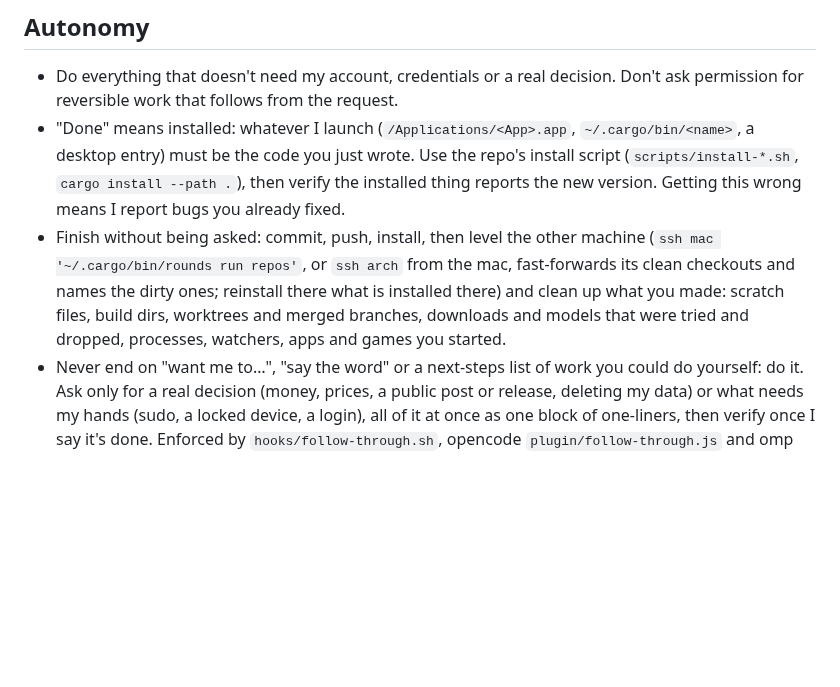
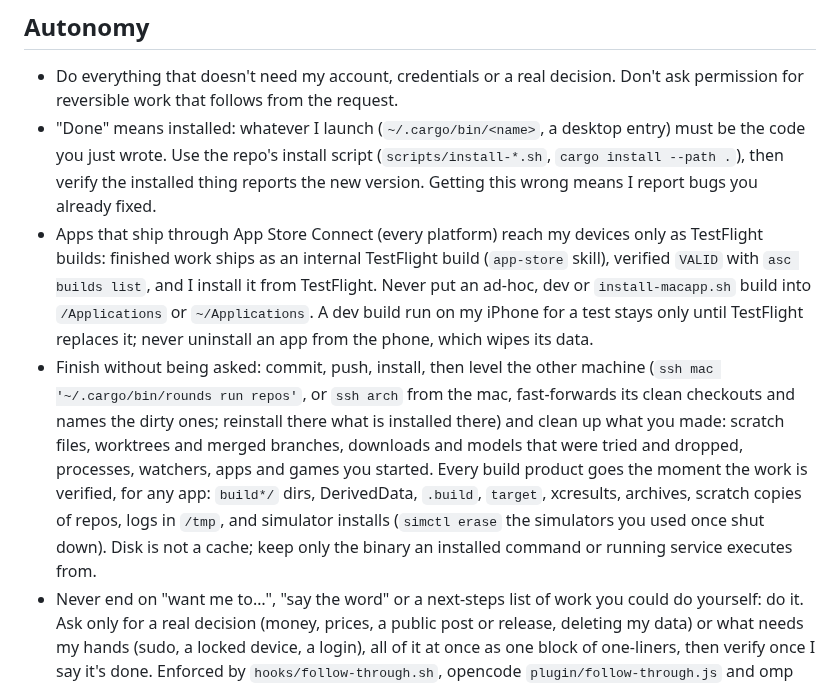
Before and after one commit to guitaripod/claudeconfig, a Markdown page: CLAUDE.md, the part around the change. Drawn GitHub-style; blank space fills up the shorter version.

Commit message:
Keep App Store Connect apps on TestFlight builds only and delete every build product once work is verified

```diff
--- a/CLAUDE.md
+++ b/CLAUDE.md
@@ -23,8 +23,9 @@ Everything here applies to every session on every machine. Machine-specific rule
 
 ## Autonomy
 - Do everything that doesn't need my account, credentials or a real decision. Don't ask permission for reversible work that follows from the request.
-- "Done" means installed: whatever I launch (`/Applications/<App>.app`, `~/.cargo/bin/<name>`, a desktop entry) must be the code you just wrote. Use the repo's install script (`scripts/install-*.sh`, `cargo install --path .`), then verify the installed thing reports the new version. Getting this wrong means I report bugs you already fixed.
-- Finish without being asked: commit, push, install, then level the other machine (`ssh mac '~/.cargo/bin/rounds run repos'`, or `ssh arch` from the mac, fast-forwards its clean checkouts and names the dirty ones; reinstall there what is installed there) and clean up what you made: scratch files, build dirs, worktrees and merged branches, downloads and models that were tried and dropped, processes, watchers, apps and games you started.
+- "Done" means installed: whatever I launch (`~/.cargo/bin/<name>`, a desktop entry) must be the code you just wrote. Use the repo's install script (`scripts/install-*.sh`, `cargo install --path .`), then verify the installed thing reports the new version. Getting this wrong means I report bugs you already fixed.
+- Apps that ship through App Store Connect (every platform) reach my devices only as TestFlight builds: finished work ships as an internal TestFlight build (`app-store` skill), verified `VALID` with `asc builds list`, and I install it from TestFlight. Never put an ad-hoc, dev or `install-macapp.sh` build into `/Applications` or `~/Applications`. A dev build run on my iPhone for a test stays only until TestFlight replaces it; never uninstall an app from the phone, which wipes its data.
+- Finish without being asked: commit, push, install, then level the other machine (`ssh mac '~/.cargo/bin/rounds run repos'`, or `ssh arch` from the mac, fast-forwards its clean checkouts and names the dirty ones; reinstall there what is installed there) and clean up what you made: scratch files, worktrees and merged branches, downloads and models that were tried and dropped, processes, watchers, apps and games you started. Every build product goes the moment the work is verified, for any app: `build*/` dirs, DerivedData, `.build`, `target`, xcresults, archives, scratch copies of repos, logs in `/tmp`, and simulator installs (`simctl erase` the simulators you used once shut down). Disk is not a cache; keep only the binary an installed command or running service executes from.
 - Never end on "want me to…", "say the word" or a next-steps list of work you could do yourself: do it. Ask only for a real decision (money, prices, a public post or release, deleting my data) or what needs my hands (sudo, a locked device, a login), all of it at once as one block of one-liners, then verify once I say it's done. Enforced by `hooks/follow-through.sh`, opencode `plugin/follow-through.js` and omp `extensions/follow-through.ts`.
 - Long jobs (benchmarks, renders, training, uploads): keep a watcher armed until the job ends and re-arm it yourself whenever a wait times out; never ask me to say "resume". A turn that ends while one runs states progress, the finish as a clock time and what happens when it lands. Never promise "I'll report back" unless something will wake you.
 - My desktop is live while you work: don't relaunch or pop up GUI apps, games or the bridge carrying your own session (opencode-serve, omp-bridge, claude-bridge) mid-task. Test headless, install and launch once at the end, and close what you opened. Quit Steam yourself when an edit needs it closed (`steam -shutdown`, never while a game runs) and start it again afterwards.
```
